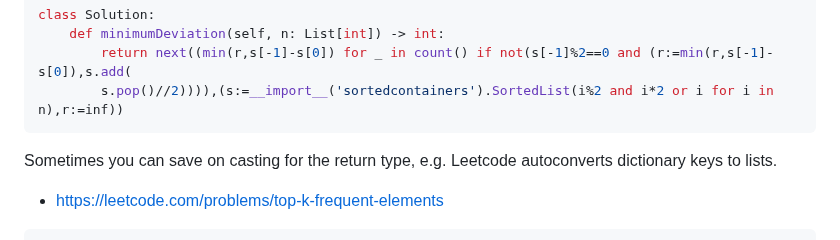
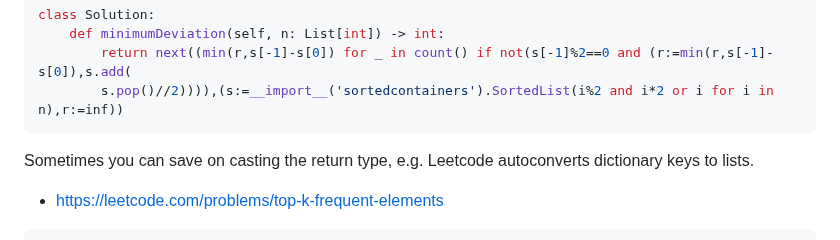
Before and after one commit to joric/oneliners, a Markdown page: README.md, the part around the change. Rendered like a GitHub page.

````diff
--- a/README.md
+++ b/README.md
@@ -35,7 +35,7 @@ class Solution:
         s.pop()//2)))),(s:=__import__('sortedcontainers').SortedList(i%2 and i*2 or i for i in n),r:=inf))
 ```
 
-Sometimes you can save on casting for the return type, e.g. Leetcode autoconverts dictionary keys to lists.
+Sometimes you can save on casting the return type, e.g. Leetcode autoconverts dictionary keys to lists.
 
 * https://leetcode.com/problems/top-k-frequent-elements
 
````
